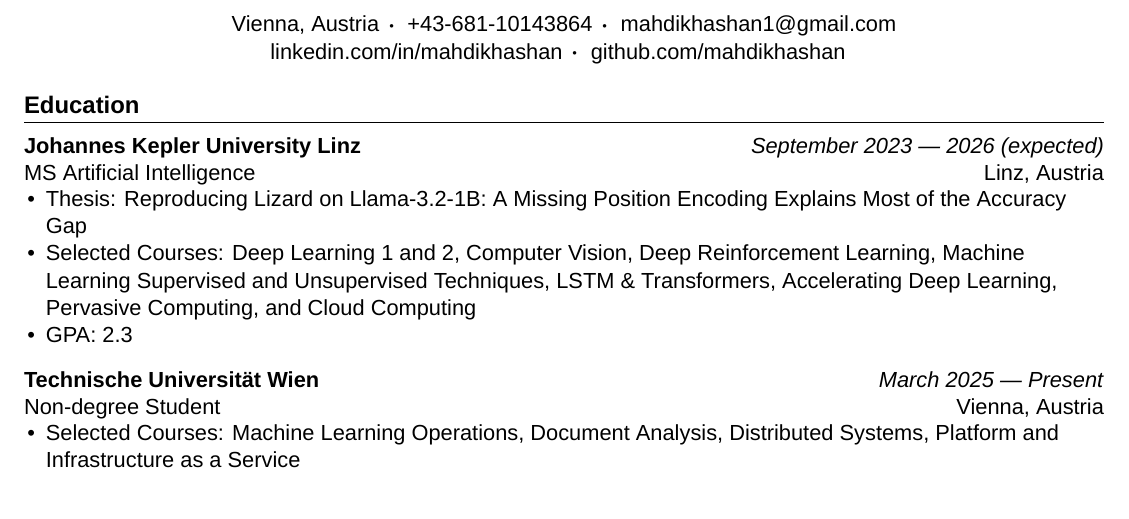
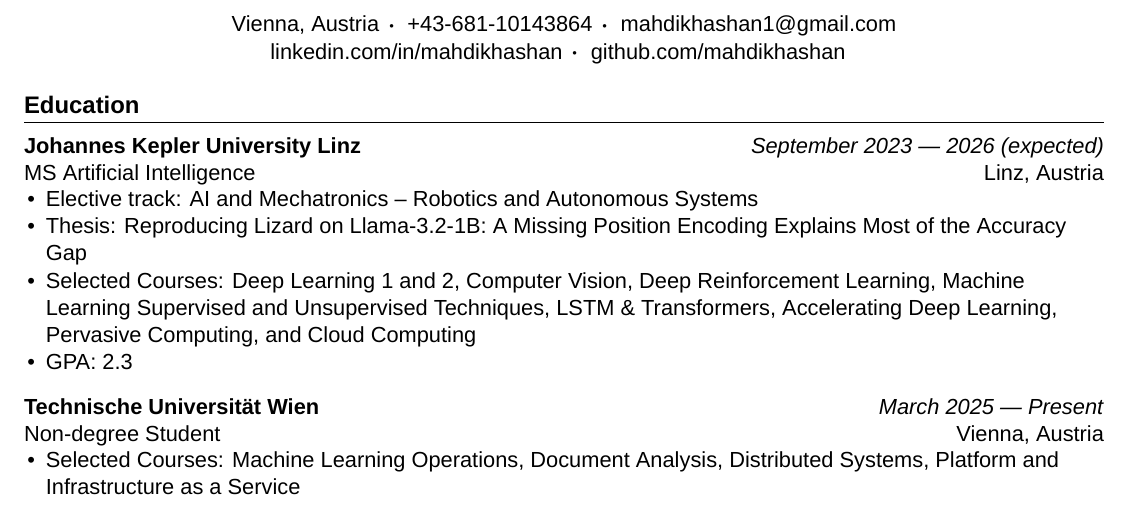
Before and after one commit to mahdikhashan/resume, a LaTeX CV (main.tex): part of page 1 of 2, cut so that both start at the same text. Compiled offline with XeLaTeX.

Commit message:
Add JKU elective track line
Co-Authored-By: Claude Haiku 5.5 <noreply@anthropic.com>

```diff
--- a/main.tex
+++ b/main.tex
@@ -46,6 +46,7 @@
     {September 2023 --- 2026 (expected)} % date of graduation
     {Linz, Austria} % city, country of school
 \begin{itemize}[noitemsep, topsep=0pt, leftmargin=1em]
+    \item Elective track: AI and Mechatronics -- Robotics and Autonomous Systems
     \item Thesis: Reproducing Lizard on Llama-3.2-1B: A Missing Position Encoding Explains Most of the Accuracy Gap
     \item Selected Courses: Deep Learning 1 and 2, Computer Vision, Deep Reinforcement Learning, Machine Learning Supervised and Unsupervised Techniques, LSTM \& Transformers, Accelerating Deep Learning, Pervasive Computing, and Cloud Computing
     \item GPA: 2.3
```
